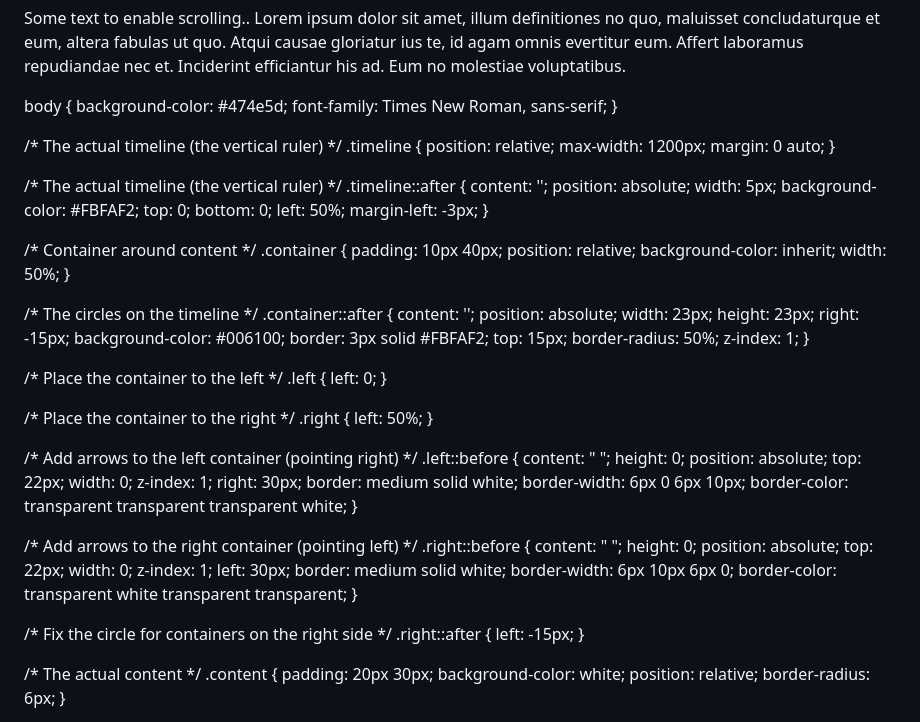
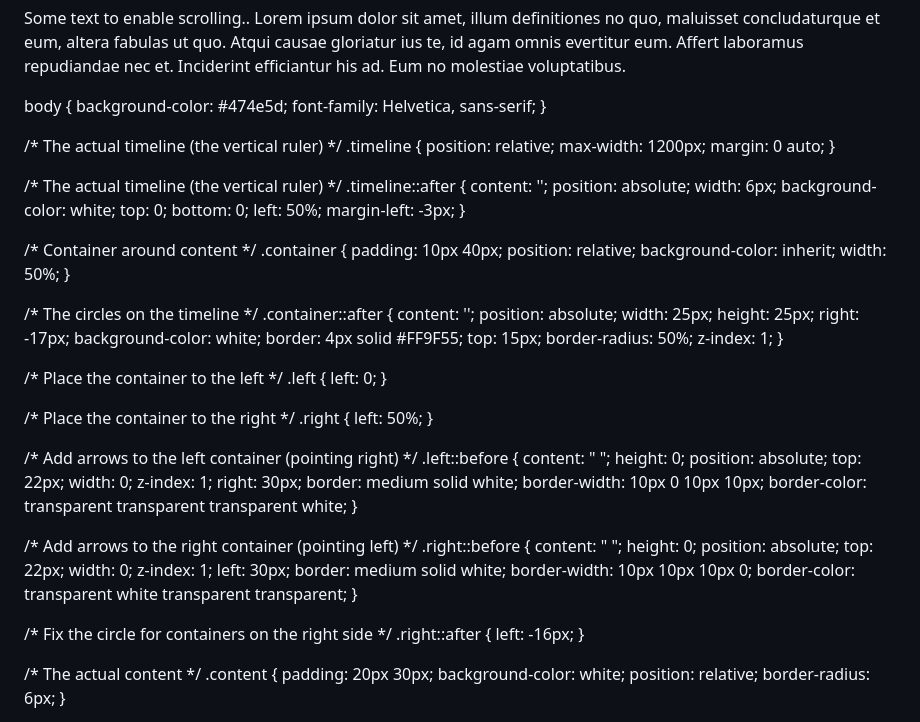
Before and after one commit to stephaniekim0/stephaniekim0.github.io, a Markdown page: README.md, the part around the change. Drawn GitHub-style.

```diff
--- a/README.md
+++ b/README.md
@@ -70,7 +70,7 @@ body {
 
 body {
   background-color: #474e5d;
-  font-family: Times New Roman, sans-serif;
+  font-family: Helvetica, sans-serif;
 }
 
 /* The actual timeline (the vertical ruler) */
@@ -84,8 +84,8 @@ body {
 .timeline::after {
   content: '';
   position: absolute;
-  width: 5px;
-  background-color: #FBFAF2;
+  width: 6px;
+  background-color: white;
   top: 0;
   bottom: 0;
   left: 50%;
@@ -104,11 +104,11 @@ body {
 .container::after {
   content: '';
   position: absolute;
-  width: 23px;
-  height: 23px;
-  right: -15px;
-  background-color: #006100;
-  border: 3px solid #FBFAF2;
+  width: 25px;
+  height: 25px;
+  right: -17px;
+  background-color: white;
+  border: 4px solid #FF9F55;
   top: 15px;
   border-radius: 50%;
   z-index: 1;
@@ -134,7 +134,7 @@ body {
   z-index: 1;
   right: 30px;
   border: medium solid white;
-  border-width: 6px 0 6px 10px;
+  border-width: 10px 0 10px 10px;
   border-color: transparent transparent transparent white;
 }
 
@@ -148,13 +148,13 @@ body {
   z-index: 1;
   left: 30px;
   border: medium solid white;
-  border-width: 6px 10px 6px 0;
+  border-width: 10px 10px 10px 0;
   border-color: transparent white transparent transparent;
 }
 
 /* Fix the circle for containers on the right side */
 .right::after {
-  left: -15px;
+  left: -16px;
 }
 
 /* The actual content */
```
